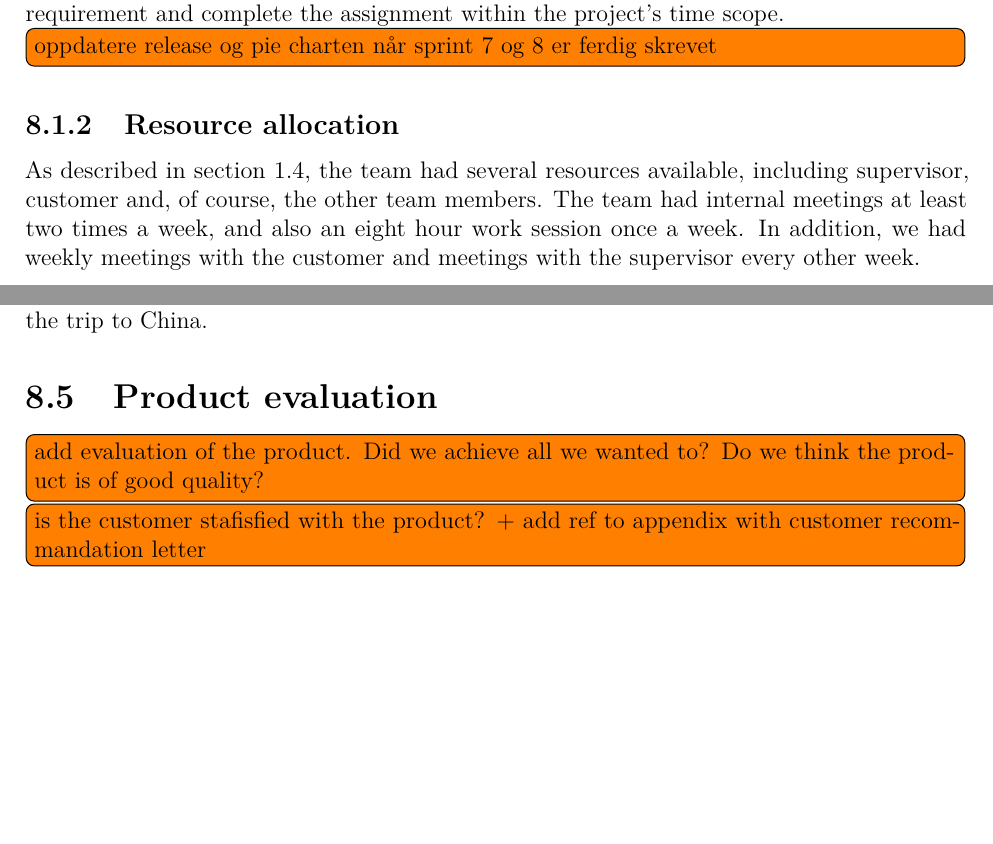
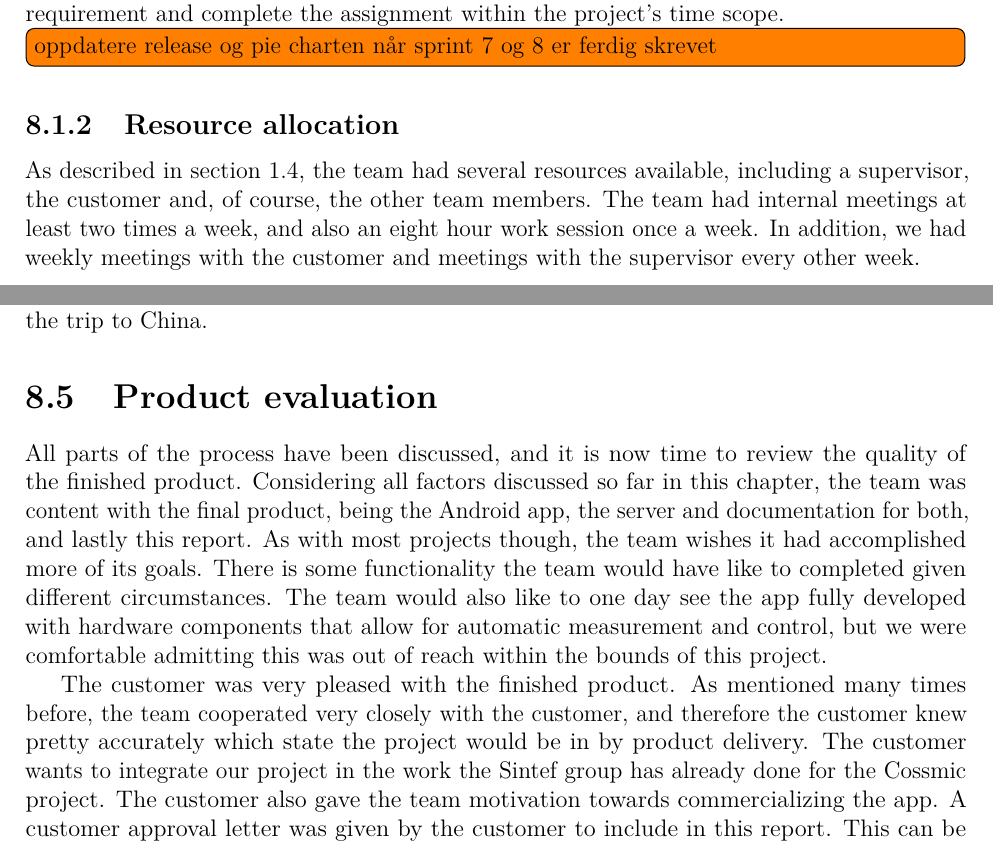
Before and after one commit to haavardlian/IT2901, a LaTeX thesis (report/rapport.tex, which reads report/ch/retrospect/sec/product.tex, report/ch/retrospect/sec/timespent.tex): two parts of pages 57 and 63 of 90, joined at a grey line, cut so that both start at the same text, the shorter picture padded with empty space. Compiled offline with pdfLaTeX.

Commit message:
Added product evaluation

```diff
--- a/report/ch/retrospect/sec/product.tex
+++ b/report/ch/retrospect/sec/product.tex
@@ -1,3 +1,4 @@
 \section{Product evaluation}
-\todo{add evaluation of the product. Did we achieve all we wanted to? Do we think the product is of good quality?}
-\todo{is the customer stafisfied with the product? + add ref to appendix with customer recommandation letter}
+All parts of the process have been discussed, and it is now time to review the quality of the finished product. Considering all factors discussed so far in this chapter, the team was content with the final product, being the Android app, the server and documentation for both, and lastly this report. As with most projects though, the team wishes it had accomplished more of its goals. There is some functionality the team would have like to completed given different circumstances. The team would also like to one day see the app  fully developed with hardware components that allow for automatic measurement and control, but we were comfortable admitting this was out of reach within the bounds of this project.
+
+The customer was very pleased with the finished product. As mentioned many times before, the team cooperated very closely with the customer, and therefore the customer knew pretty accurately which state the project would be in by product delivery. The customer wants to integrate our project in the work the Sintef group has already done for the Cossmic project. The customer also gave the team motivation towards commercializing the app. A customer approval letter was given by the customer to include in this report. This can be found in~\ref{sec:recommandation}
--- a/report/ch/retrospect/sec/timespent.tex
+++ b/report/ch/retrospect/sec/timespent.tex
@@ -25,7 +25,7 @@ When comparing the actual time spent with the estimated time from table~\ref{tab
 \todo{oppdatere release og pie charten når sprint 7 og 8 er ferdig skrevet}
 
 \subsection{Resource allocation}
-As described in section~\ref{sec:availResources}, the team had several resources available, including supervisor, customer and, of course, the other team members. The team had internal meetings at least two times a week, and also an eight hour work session once a week. In addition, we had weekly meetings with the customer and meetings with the supervisor every other week.
+As described in section~\ref{sec:availResources}, the team had several resources available, including a supervisor, the customer and, of course, the other team members. The team had internal meetings at least two times a week, and also an eight hour work session once a week. In addition, we had weekly meetings with the customer and meetings with the supervisor every other week.
 
 To have meetings at such regular times has been of great value for the team. It saved a lot of time to have pre-booked meeting rooms, and it was also easier for the parties involved in the project to prepare for the meetings.
 
```
Also changed, not shown: report/appendix/customerReq/customerRec.tex (+1 -1 lines), report/ch/retrospect/sec/timespent.tex (2 more changed lines).
